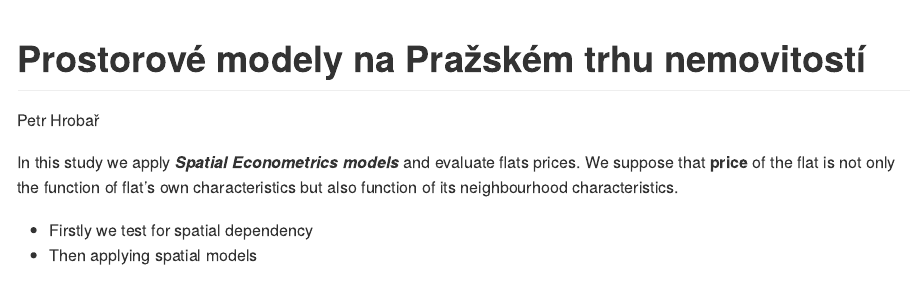
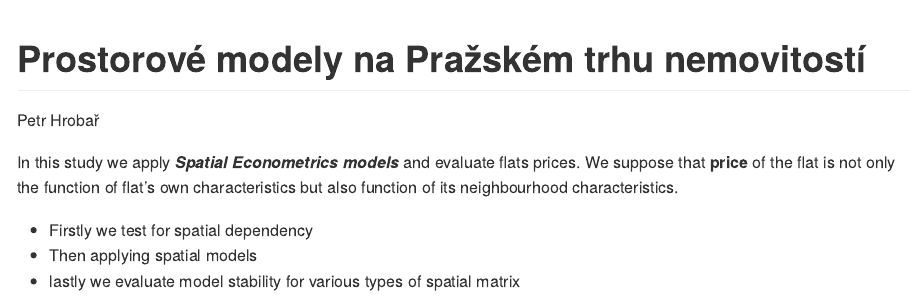
Before and after one commit to petrhrobar/Spatial_Flats, an R Markdown document (README.RMD): the page in a window 1100 px wide, from its top. Rendered offline with R 4.5, knitr and Pandoc, with nearby package versions.

Commit message:
new readme

```diff
--- a/README.RMD
+++ b/README.RMD
@@ -21,3 +21,4 @@ neighbourhood characteristics.
 
 - Firstly we test for spatial dependency
 - Then applying spatial models
+- lastly we evaluate model stability for various types of spatial matrix
```
